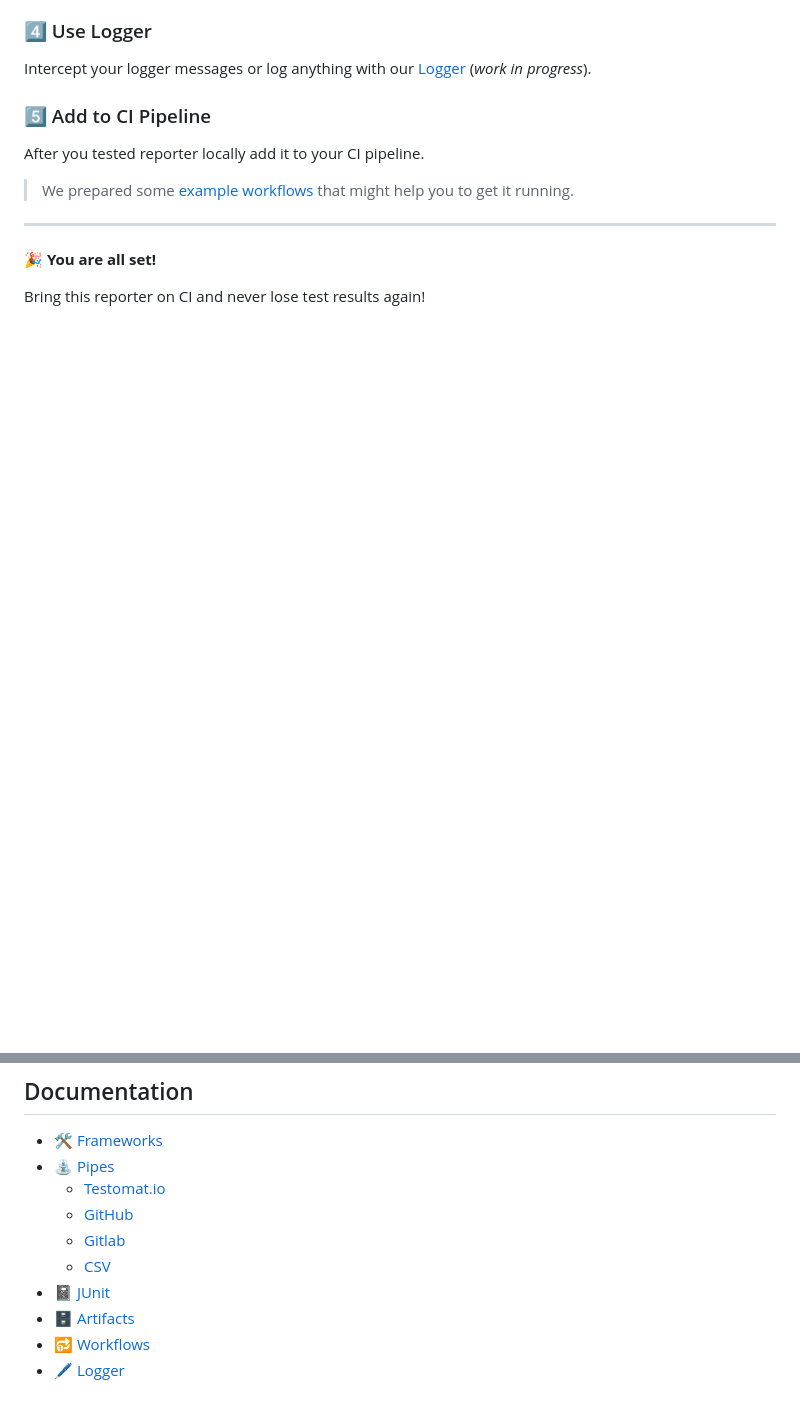
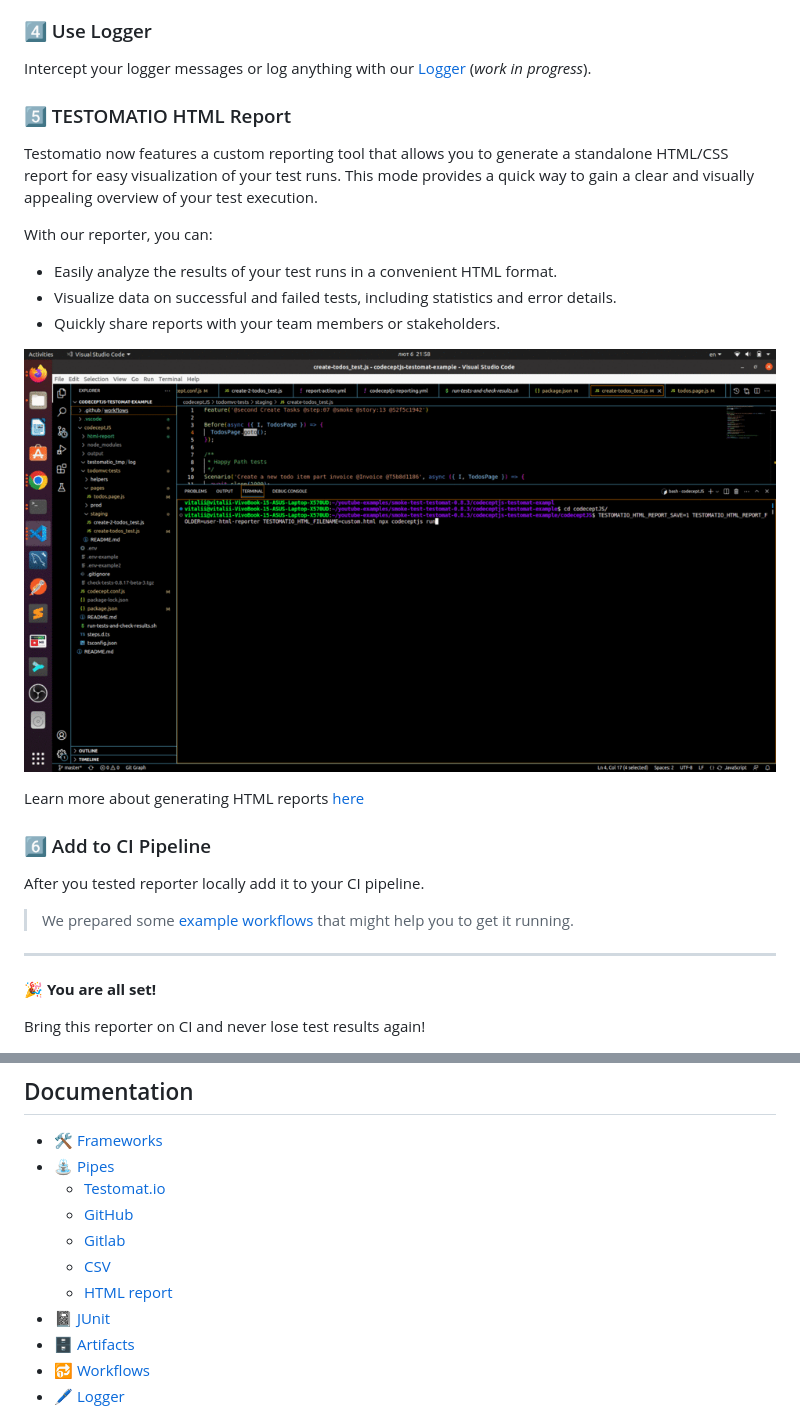
Before and after one commit to testomatio/reporter, a Markdown page: README.md, 2 parts joined by grey strips. GitHub-like rendering; pictures changed too: docs/images/html_reporter_example.gif (added); blank space fills up the shorter version.

Commit message:
[HTML reporter] Update html-pipe description to README.md file

```diff
--- a/README.md
+++ b/README.md
@@ -97,7 +97,21 @@ GitHub report published as a comment to Pull Request:
 
 Intercept your logger messages or log anything with our [Logger](./docs/logger.md) (_work in progress_).
 
-### 5️⃣ Add to CI Pipeline
+### 5️⃣ TESTOMATIO HTML Report
+
+Testomatio now features a custom reporting tool that allows you to generate a standalone HTML/CSS report for easy visualization of your test runs. This mode provides a quick way to gain a clear and visually appealing overview of your test execution.
+
+With our reporter, you can:
+
+- Easily analyze the results of your test runs in a convenient HTML format.
+- Visualize data on successful and failed tests, including statistics and error details.
+- Quickly share reports with your team members or stakeholders.
+
+![HTML report](./docs/images/html_reporter_example.gif)
+
+Learn more about generating HTML reports [here](./docs/pipes/html.md)
+
+### 6️⃣ Add to CI Pipeline
 
 After you tested reporter locally add it to your CI pipeline.
 
@@ -118,6 +132,7 @@ Bring this reporter on CI and never lose test results again!
   * [GitHub](./docs/pipes/github.md)
   * [Gitlab](./docs/pipes/gitlab.md)
   * [CSV](./docs/pipes/csv.md)
+  * [HTML report](./docs/pipes/html.md)
 * 📓 [JUnit](./docs/junit.md)
 * 🗄️ [Artifacts](./docs/artifacts.md)
 * 🔂 [Workflows](./docs/workflows.md)
```
Also changed, not shown: docs/pipes/html.md (+29 -3 lines).
